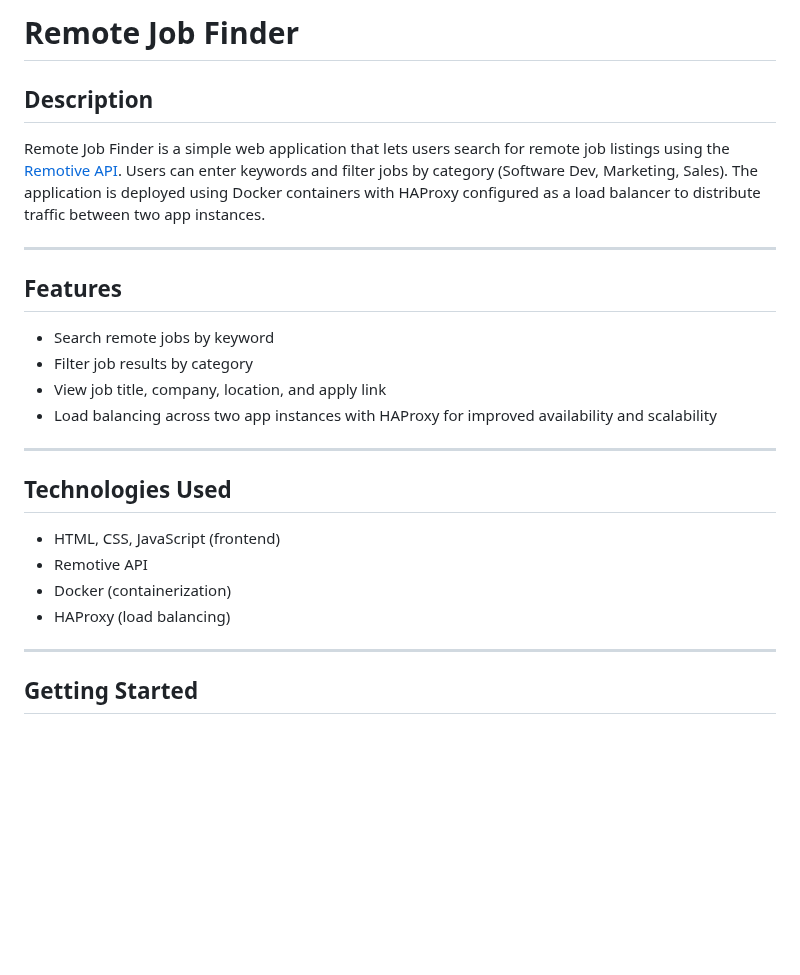
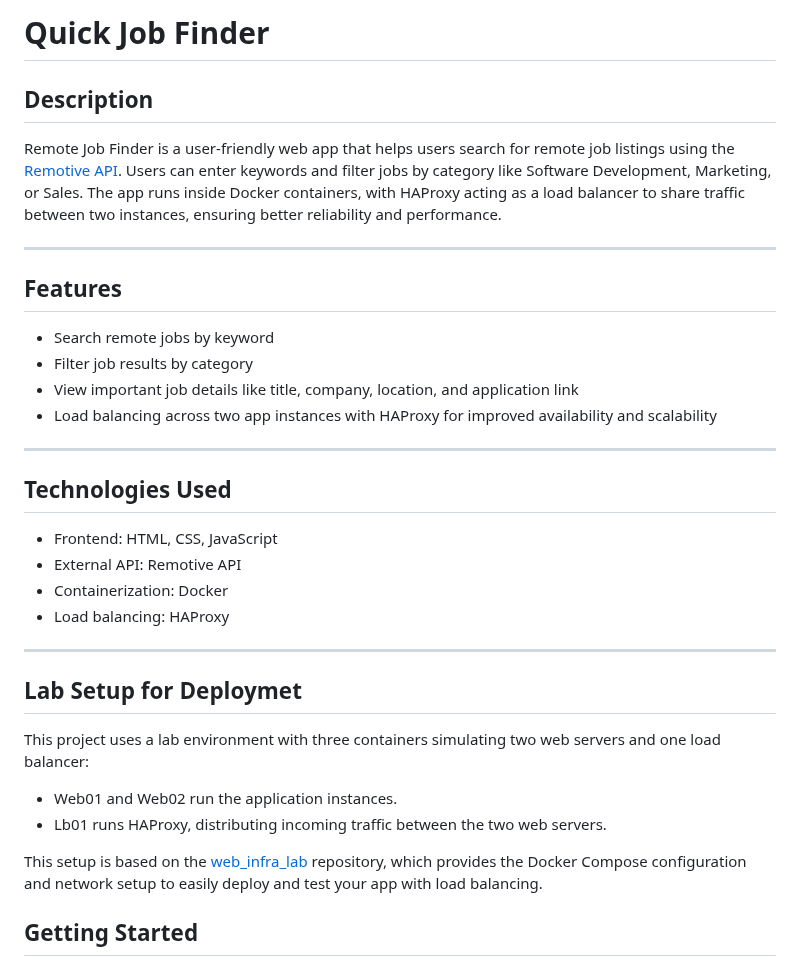
Before and after one commit to kbelyse/job-search, a Markdown page: README.md, the part around the change. Drawn GitHub-style; blank space fills up the shorter version.

Commit message:
Used web_infra_lab lab setup

```diff
--- a/README.md
+++ b/README.md
@@ -1,8 +1,8 @@
-# Remote Job Finder
+# Quick Job Finder
 
 ## Description
 
-Remote Job Finder is a simple web application that lets users search for remote job listings using the [Remotive API](https://remotive.io/api-documentation). Users can enter keywords and filter jobs by category (Software Dev, Marketing, Sales). The application is deployed using Docker containers with HAProxy configured as a load balancer to distribute traffic between two app instances.
+Remote Job Finder is a user-friendly web app that helps users search for remote job listings using the [Remotive API](https://remotive.io/api-documentation). Users can enter keywords and filter jobs by category like Software Development, Marketing, or Sales. The app runs inside Docker containers, with HAProxy acting as a load balancer to share traffic between two instances, ensuring better reliability and performance.
 
 ---
 
@@ -10,19 +10,28 @@ Remote Job Finder is a simple web application that lets users search for remote
 
 - Search remote jobs by keyword
 - Filter job results by category
-- View job title, company, location, and apply link
+- View important job details like title, company, location, and application link
 - Load balancing across two app instances with HAProxy for improved availability and scalability
 
 ---
 
 ## Technologies Used
 
-- HTML, CSS, JavaScript (frontend)
-- Remotive API
-- Docker (containerization)
-- HAProxy (load balancing)
+- Frontend: HTML, CSS, JavaScript
+- External API: Remotive API
+- Containerization: Docker
+- Load balancing: HAProxy
 
 ---
+
+## Lab Setup for Deploymet
+
+This project uses a lab environment with three containers simulating two web servers and one load balancer:
+
+- Web01 and Web02 run the application instances.
+- Lb01 runs HAProxy, distributing incoming traffic between the two web servers.
+
+This setup is based on the [web_infra_lab](https://github.com/waka-man/web_infra_lab) repository, which provides the Docker Compose configuration and network setup to easily deploy and test your app with load balancing.
 
 ## Getting Started
 
```
